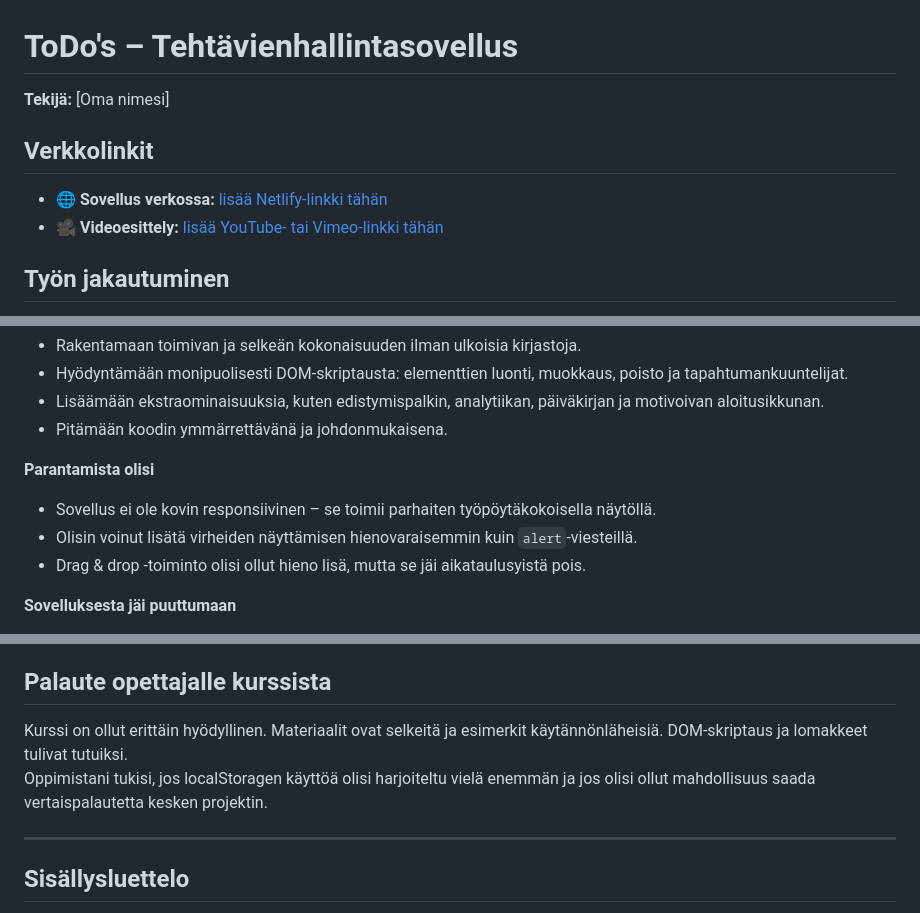
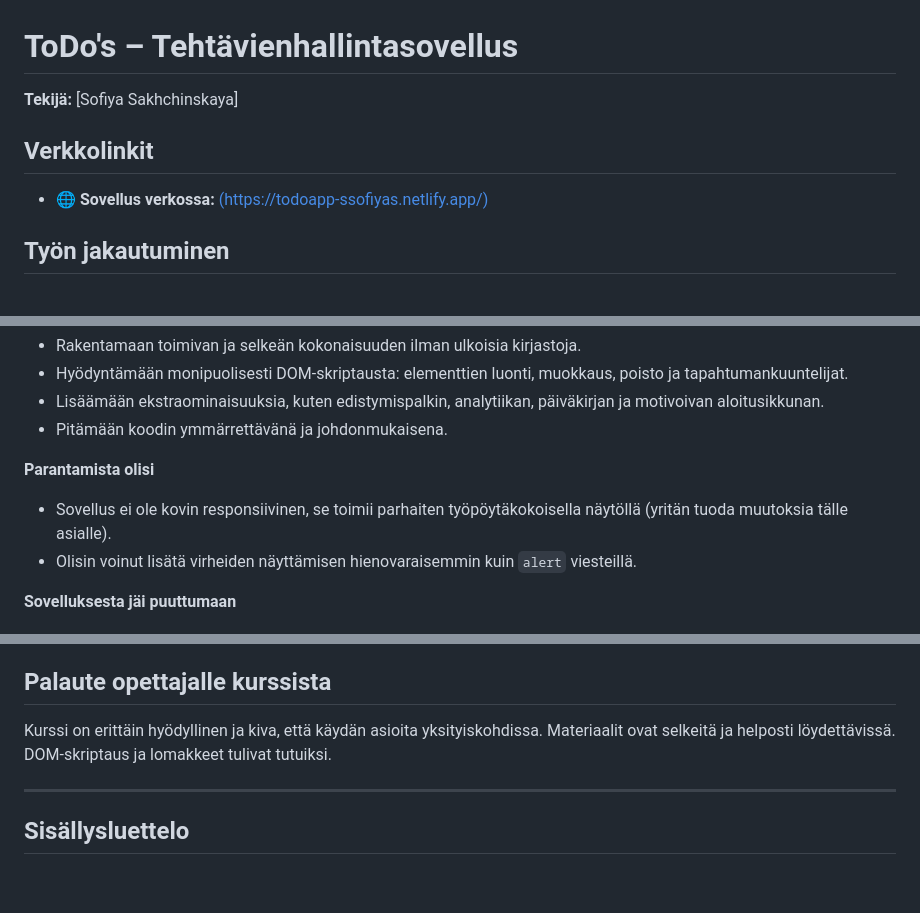
Before and after one commit to ssofiyas/todo-app, a Markdown page: README.md, 3 parts joined by grey strips. Rendered like a GitHub page; blank space fills up the shorter version.

Commit message:
paivitetty readme.md tiedosto

```diff
--- a/README.md
+++ b/README.md
@@ -1,11 +1,11 @@
 # ToDo's – Tehtävienhallintasovellus
 
-**Tekijä:** [Oma nimesi]
+**Tekijä:** [Sofiya Sakhchinskaya]
 
 ## Verkkolinkit
 
-- 🌐 **Sovellus verkossa:** [lisää Netlify-linkki tähän](https://google.com)
-- 🎥 **Videoesittely:** [lisää YouTube- tai Vimeo-linkki tähän](https://google.com)
+- 🌐 **Sovellus verkossa:** [(https://todoapp-ssofiyas.netlify.app/)](https://google.com)
+
 
 ## Työn jakautuminen
 
@@ -20,9 +20,8 @@ Koska tein projektin yksin, vastasin kaikesta itse: suunnittelusta, koodauksesta
 - Pitämään koodin ymmärrettävänä ja johdonmukaisena.
 
 **Parantamista olisi**
-- Sovellus ei ole kovin responsiivinen – se toimii parhaiten työpöytäkokoisella näytöllä.
-- Olisin voinut lisätä virheiden näyttämisen hienovaraisemmin kuin `alert`-viesteillä.
-- Drag & drop -toiminto olisi ollut hieno lisä, mutta se jäi aikataulusyistä pois.
+- Sovellus ei ole kovin responsiivinen, se toimii parhaiten työpöytäkokoisella näytöllä (yritän tuoda muutoksia tälle asialle).
+- Olisin voinut lisätä virheiden näyttämisen hienovaraisemmin kuin `alert` viesteillä.
 
 **Sovelluksesta jäi puuttumaan**
 - Suodatuspainikkeet (näytä vain aktiiviset / vain tehdyt).
@@ -42,8 +41,7 @@ Perustelen tätä sillä, että sovellus täyttää kaikki vaatimukset, toimii m
 
 ## Palaute opettajalle kurssista
 
-Kurssi on ollut erittäin hyödyllinen. Materiaalit ovat selkeitä ja esimerkit käytännönläheisiä. DOM-skriptaus ja lomakkeet tulivat tutuiksi.
-Oppimistani tukisi, jos localStoragen käyttöä olisi harjoiteltu vielä enemmän ja jos olisi ollut mahdollisuus saada vertaispalautetta kesken projektin.
+Kurssi on erittäin hyödyllinen ja kiva, että käydän asioita yksityiskohdissa. Materiaalit ovat selkeitä ja helposti löydettävissä. DOM-skriptaus ja lomakkeet tulivat tutuiksi.
 
 ---
 
```
Also changed, not shown: other parts of README.md (+0 -4 lines).
